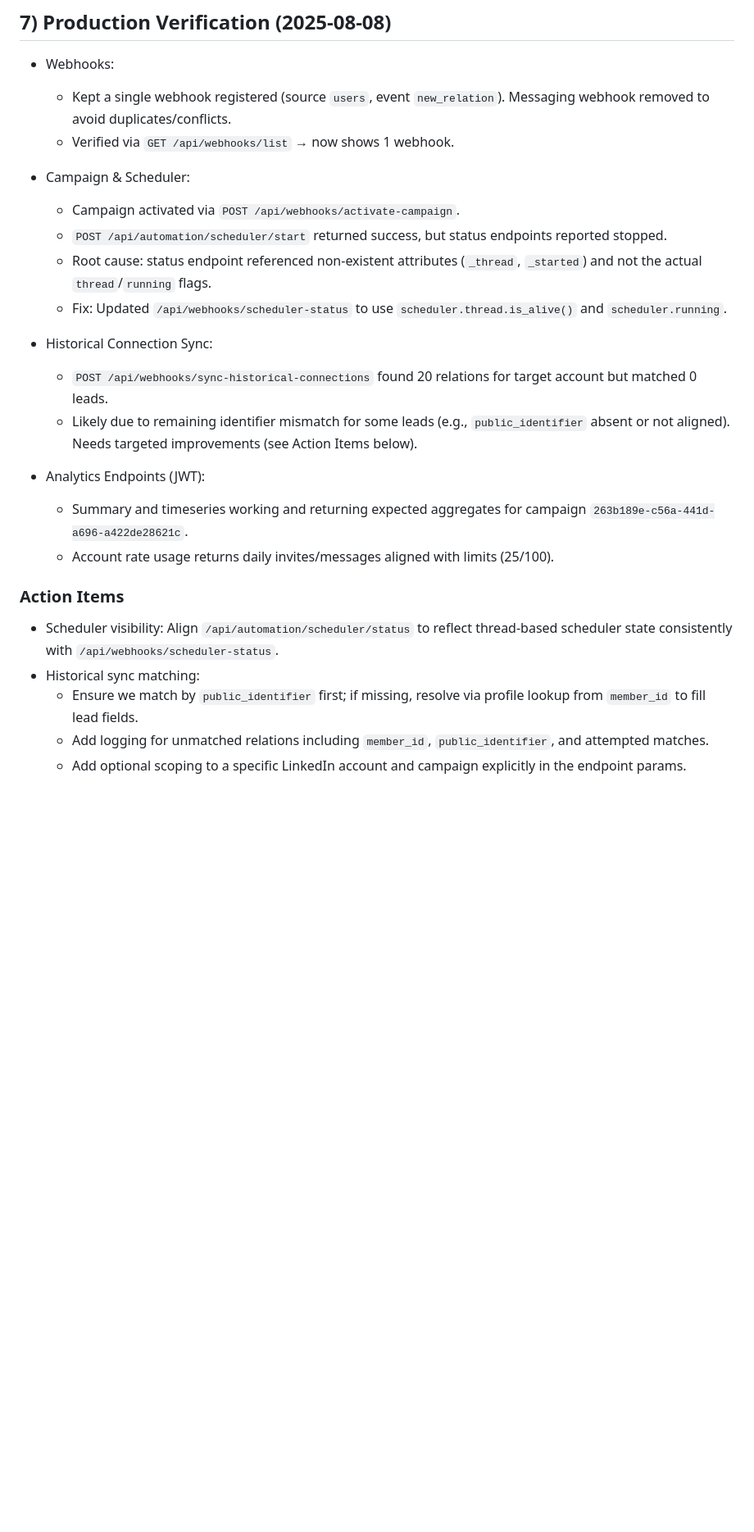
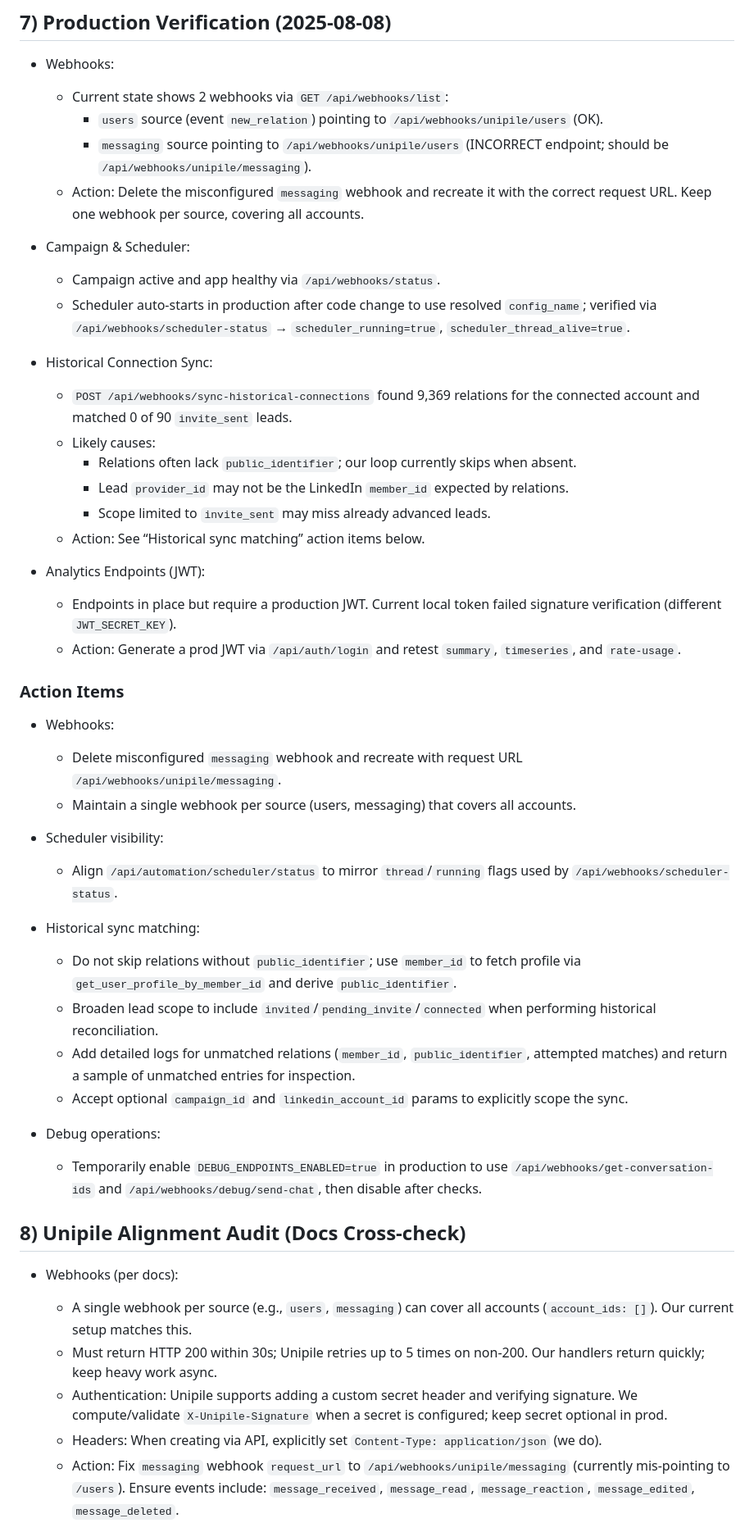
Before and after one commit to talentseek/linkedin-automation-api, a Markdown page: CONTINUED_DEVELOPMENT.md, the part around one of its changes. Shown at 82% size. Rendered like a GitHub page; blank space fills up the shorter version.

Commit message:
docs(unipile): audit against Unipile docs; add concrete actions for webhooks, sync, chats pagination, and message_received handling

```diff
--- a/CONTINUED_DEVELOPMENT.md
+++ b/CONTINUED_DEVELOPMENT.md
@@ -118,27 +118,53 @@ Notes:
 ## 7) Production Verification (2025-08-08)
 
 - Webhooks:
-  - Kept a single webhook registered (source `users`, event `new_relation`). Messaging webhook removed to avoid duplicates/conflicts.
-  - Verified via `GET /api/webhooks/list` → now shows 1 webhook.
+  - Current state shows 2 webhooks via `GET /api/webhooks/list`:
+    - `users` source (event `new_relation`) pointing to `/api/webhooks/unipile/users` (OK).
+    - `messaging` source pointing to `/api/webhooks/unipile/users` (INCORRECT endpoint; should be `/api/webhooks/unipile/messaging`).
+  - Action: Delete the misconfigured `messaging` webhook and recreate it with the correct request URL. Keep one webhook per source, covering all accounts.
 
 - Campaign & Scheduler:
-  - Campaign activated via `POST /api/webhooks/activate-campaign`.
-  - `POST /api/automation/scheduler/start` returned success, but status endpoints reported stopped.
-  - Root cause: status endpoint referenced non-existent attributes (`_thread`, `_started`) and not the actual `thread`/`running` flags.
-  - Fix: Updated `/api/webhooks/scheduler-status` to use `scheduler.thread.is_alive()` and `scheduler.running`.
+  - Campaign active and app healthy via `/api/webhooks/status`.
+  - Scheduler auto-starts in production after code change to use resolved `config_name`; verified via `/api/webhooks/scheduler-status` → `scheduler_running=true`, `scheduler_thread_alive=true`.
 
 - Historical Connection Sync:
-  - `POST /api/webhooks/sync-historical-connections` found 20 relations for target account but matched 0 leads.
-  - Likely due to remaining identifier mismatch for some leads (e.g., `public_identifier` absent or not aligned). Needs targeted improvements (see Action Items below).
+  - `POST /api/webhooks/sync-historical-connections` found 9,369 relations for the connected account and matched 0 of 90 `invite_sent` leads.
+  - Likely causes:
+    - Relations often lack `public_identifier`; our loop currently skips when absent.
+    - Lead `provider_id` may not be the LinkedIn `member_id` expected by relations.
+    - Scope limited to `invite_sent` may miss already advanced leads.
+  - Action: See “Historical sync matching” action items below.
 
 - Analytics Endpoints (JWT):
-  - Summary and timeseries working and returning expected aggregates for campaign `263b189e-c56a-441d-a696-a422de28621c`.
-  - Account rate usage returns daily invites/messages aligned with limits (25/100).
+  - Endpoints in place but require a production JWT. Current local token failed signature verification (different `JWT_SECRET_KEY`).
+  - Action: Generate a prod JWT via `/api/auth/login` and retest `summary`, `timeseries`, and `rate-usage`.
 
 ### Action Items
 
-- Scheduler visibility: Align `/api/automation/scheduler/status` to reflect thread-based scheduler state consistently with `/api/webhooks/scheduler-status`.
+- Webhooks:
+  - Delete misconfigured `messaging` webhook and recreate with request URL `/api/webhooks/unipile/messaging`.
+  - Maintain a single webhook per source (users, messaging) that covers all accounts.
+
+- Scheduler visibility:
+  - Align `/api/automation/scheduler/status` to mirror `thread`/`running` flags used by `/api/webhooks/scheduler-status`.
+
 - Historical sync matching:
-  - Ensure we match by `public_identifier` first; if missing, resolve via profile lookup from `member_id` to fill lead fields.
-  - Add logging for unmatched relations including `member_id`, `public_identifier`, and attempted matches.
-  - Add optional scoping to a specific LinkedIn account and campaign explicitly in the endpoint params.
+  - Do not skip relations without `public_identifier`; use `member_id` to fetch profile via `get_user_profile_by_member_id` and derive `public_identifier`.
+  - Broaden lead scope to include `invited`/`pending_invite`/`connected` when performing historical reconciliation.
+  - Add detailed logs for unmatched relations (`member_id`, `public_identifier`, attempted matches) and return a sample of unmatched entries for inspection.
+  - Accept optional `campaign_id` and `linkedin_account_id` params to explicitly scope the sync.
+
+- Debug operations:
+  - Temporarily enable `DEBUG_ENDPOINTS_ENABLED=true` in production to use `/api/webhooks/get-conversation-ids` and `/api/webhooks/debug/send-chat`, then disable after checks.
+
+
+
+## 8) Unipile Alignment Audit (Docs Cross-check)
+
+- Webhooks (per docs):
+  - A single webhook per source (e.g., `users`, `messaging`) can cover all accounts (`account_ids: []`). Our current setup matches this.
+  - Must return HTTP 200 within 30s; Unipile retries up to 5 times on non-200. Our handlers return quickly; keep heavy work async.
+  - Authentication: Unipile supports adding a custom secret header and verifying signature. We compute/validate `X-Unipile-Signature` when a secret is configured; keep secret optional in prod.
+  - Headers: When creating via API, explicitly set `Content-Type: application/json` (we do).
+  - Action: Fix `messaging` webhook `request_url` to `/api/webhooks/unipile/messaging` (currently mis-pointing to `/users`). Ensure events include: `message_received`, `message_read`, `message_reaction`, `message_edited`, `message_deleted`.
+
```
Also changed, not shown: other parts of CONTINUED_DEVELOPMENT.md (+56 -0 lines).
